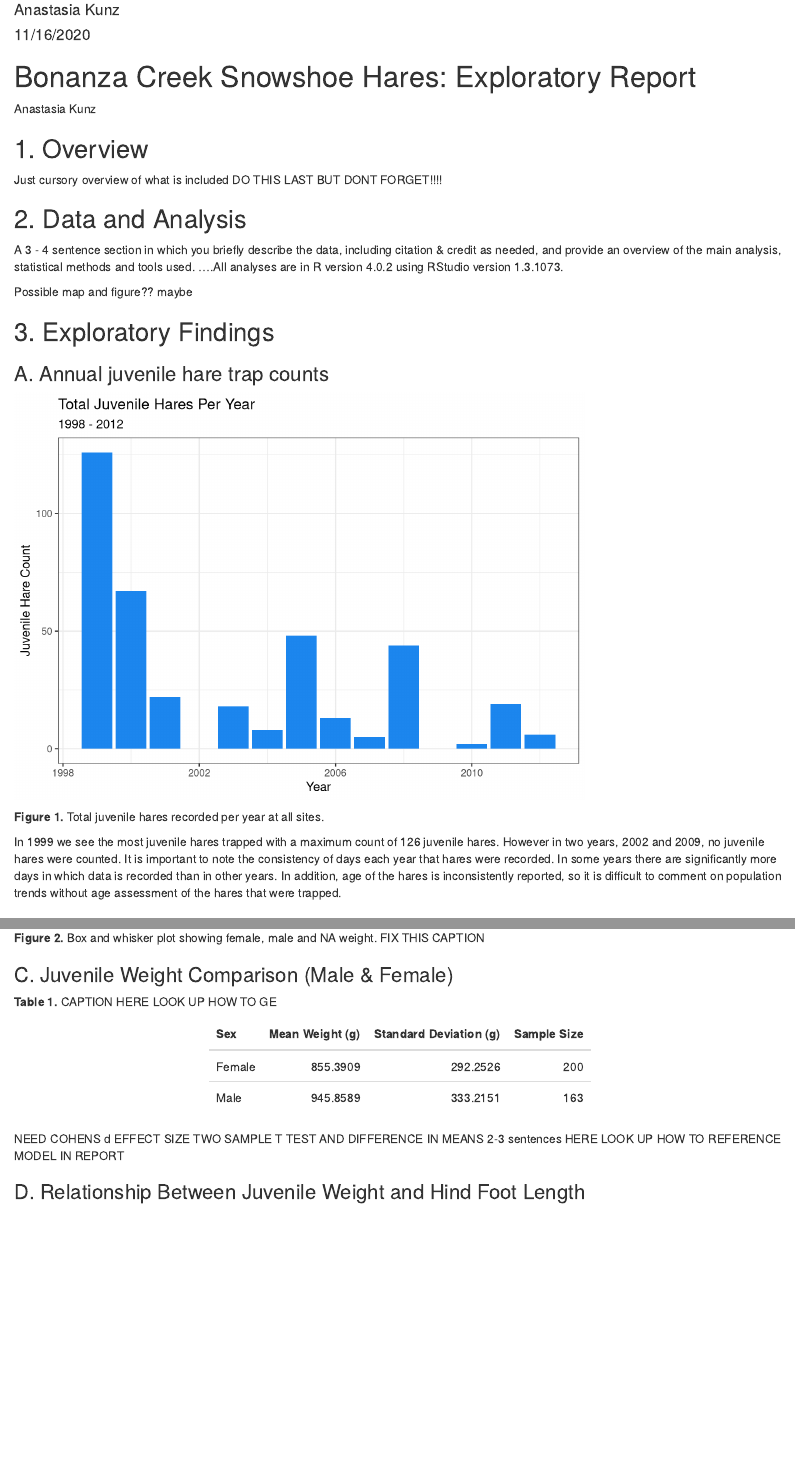
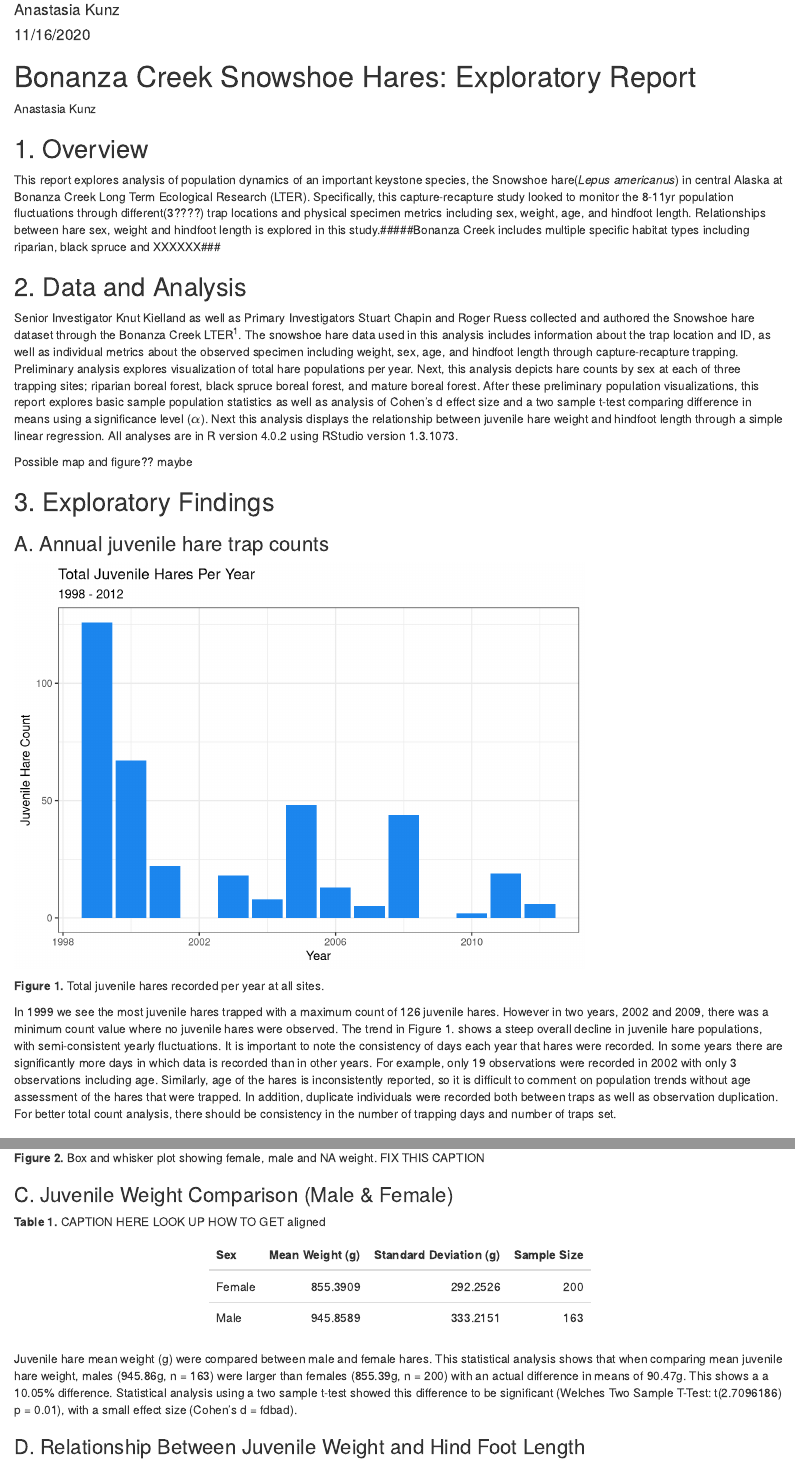
Before and after one commit to anakunz/a4-task-2-anastasiakunz, an R Markdown document (src/a4_task_2_anastasiakunz.Rmd): the page in a window 1100 px wide, from 70 px down, and a second part further down, joined at a grey line. Rendered offline with R 4.5, knitr and Pandoc, with nearby package versions; some code elsewhere in the file could not run offline.

Commit message:
added analysis and stats refferenced in text

````diff
--- a/src/a4_task_2_anastasiakunz.Rmd
+++ b/src/a4_task_2_anastasiakunz.Rmd
@@ -26,12 +26,11 @@
 ```
 
 ## 1. Overview
-Just cursory overview of what is included DO THIS LAST BUT DONT FORGET!!!!
+This report explores analysis of population dynamics of an important keystone species, the Snowshoe hare(*Lepus americanus*) in central Alaska at Bonanza Creek Long Term Ecological Research (LTER). Specifically, this capture-recapture study looked to monitor the 8-11yr population fluctuations through different(3????) trap locations and physical specimen metrics including sex, weight, age, and hindfoot length. Relationships between hare sex, weight and hindfoot length is explored in this study.#####Bonanza Creek includes multiple specific habitat types including riparian, black spruce and XXXXXX###
 
 
 ## 2. Data and Analysis
-A 3 - 4 sentence section in which you briefly describe the data, including citation & credit as needed, and provide an overview of the main analysis, statistical methods and tools used.
-....All analyses are in R version 4.0.2 using RStudio version 1.3.1073.
+Senior Investigator Knut Kielland as well as Primary Investigators Stuart Chapin and Roger Ruess collected and authored the Snowshoe hare dataset through the Bonanza Creek LTER^1^. The snowshoe hare data used in this analysis includes information about the trap location and ID, as well as individual metrics about the observed specimen including weight, sex, age, and hindfoot length through capture-recapture trapping. Preliminary analysis explores visualization of total hare populations per year. Next, this analysis depicts hare counts by sex at each of three trapping sites; riparian boreal forest, black spruce boreal forest, and mature boreal forest. After these preliminary population visualizations, this report explores basic sample population statistics as well as analysis of Cohen's d effect size and a two sample t-test comparing difference in means using a significance level ($\alpha$). Next this analysis displays the relationship between juvenile hare weight and hindfoot length through a simple linear regression. All analyses are in R version 4.0.2 using RStudio version 1.3.1073.
 
 
 
@@ -63,7 +62,7 @@
 
 **Figure 1.** Total juvenile hares recorded per year at all sites.
 
-In 1999 we see the most juvenile hares trapped with a maximum count of 126 juvenile hares. However in two years, 2002 and 2009, no juvenile hares were counted. It is important to note the consistency of days each year that hares were recorded. In some years there are significantly more days in which data is recorded than in other years. In addition, age of the hares is inconsistently reported, so it is difficult to comment on population trends without age assessment of the hares that were trapped.
+In 1999 we see the most juvenile hares trapped with a maximum count of 126 juvenile hares. However in two years, 2002 and 2009, there was a minimum count value where no juvenile hares were observed. The trend in Figure 1. shows a steep overall decline in juvenile hare populations, with semi-consistent yearly fluctuations. It is important to note the consistency of days each year that hares were recorded. In some years there are significantly more days in which data is recorded than in other years. For example, only 19 observations were recorded in 2002 with only 3 observations including age. Similarly, age of the hares is inconsistently reported, so it is difficult to comment on population trends without age assessment of the hares that were trapped. In addition, duplicate individuals were recorded both between traps as well as observation duplication. For better total count analysis, there should be consistency in the number of trapping days and number of traps set.
 
 ### B. Visualize Juvenille Hare Weights
 
@@ -95,7 +94,7 @@
 
 ### C. Juvenile Weight Comparison (Male & Female)
 
-**Table 1.**  CAPTION HERE LOOK UP HOW TO GE
+**Table 1.**  CAPTION HERE LOOK UP HOW TO GET aligned
 ```{r}
 #compare mean weights for juvenile male and female hares in the study: table with mean stdev and sample size
 mf_hare_weight<- juvenile_hare_weight %>%
@@ -159,8 +158,8 @@
 hare_effsize <- cohen.d(m_hare, f_hare)
 
 ```
-NEED COHENS d EFFECT SIZE TWO SAMPLE T TEST AND DIFFERENCE IN MEANS 2-3 sentences HERE
-LOOK UP HOW TO REFERENCE MODEL IN REPORT
+
+Juvenile hare mean weight (g) were compared between male and female hares. This statistical analysis shows that when comparing mean juvenile hare weight, males (`r round(mf_hare_weight[2,2], 2)`g, n = `r mf_hare_weight[2,4]`) were larger than females (`r round(mf_hare_weight[1,2], 2)`g, n = `r mf_hare_weight[1,4]`) with an actual difference in means of `r round(mf_hare_weight[2,2]- mf_hare_weight[1,2], 2)`g. This shows a a `r round((mf_hare_weight[2,2] - mf_hare_weight[1,2])/((mf_hare_weight[2,2] + mf_hare_weight[1,2])/2)*100, 2)`% difference. Statistical analysis using a two sample t-test showed this difference to be significant (Welches Two Sample T-Test: t(`r hare_ttest_tidy[1,4]`) p = `r round(hare_ttest_tidy[1,5], 2)`), with a small effect size (Cohen's d = `r round(hare_effsize$estimate, 2)`).
 
 ### D. Relationship Between Juvenile Weight and Hind Foot Length
 
````
Also changed, not shown: src/a4_task_2_anastasiakunz.html, src/a4_task_2_anastasiakunz.Rmd (2 more changed lines).
